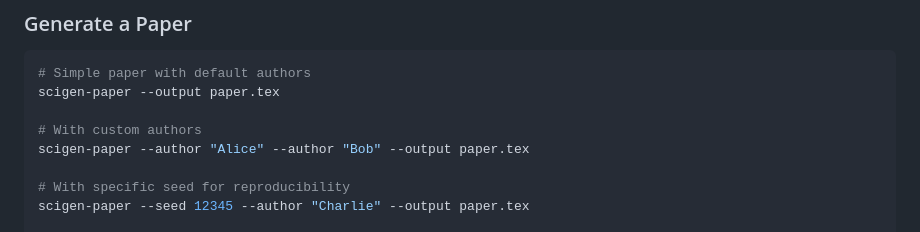
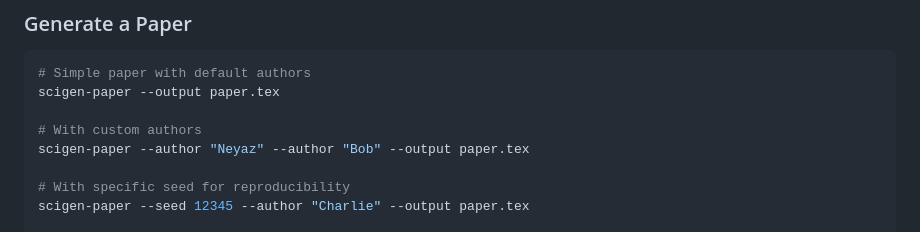
Before and after one commit to neyazahmad007/py_scigen, a Markdown page: docs/QUICKSTART.md, the part around the change. Rendered like a GitHub page.

```diff
--- a/docs/QUICKSTART.md
+++ b/docs/QUICKSTART.md
@@ -39,7 +39,7 @@ docker run -v $(pwd)/output:/output scigen-py scigen-paper --output /output/pape
 scigen-paper --output paper.tex
 
 # With custom authors
-scigen-paper --author "Alice" --author "Bob" --output paper.tex
+scigen-paper --author "Neyaz" --author "Bob" --output paper.tex
 
 # With specific seed for reproducibility
 scigen-paper --seed 12345 --author "Charlie" --output paper.tex
```
Also changed, not shown: README.md (+6 -6 lines).
